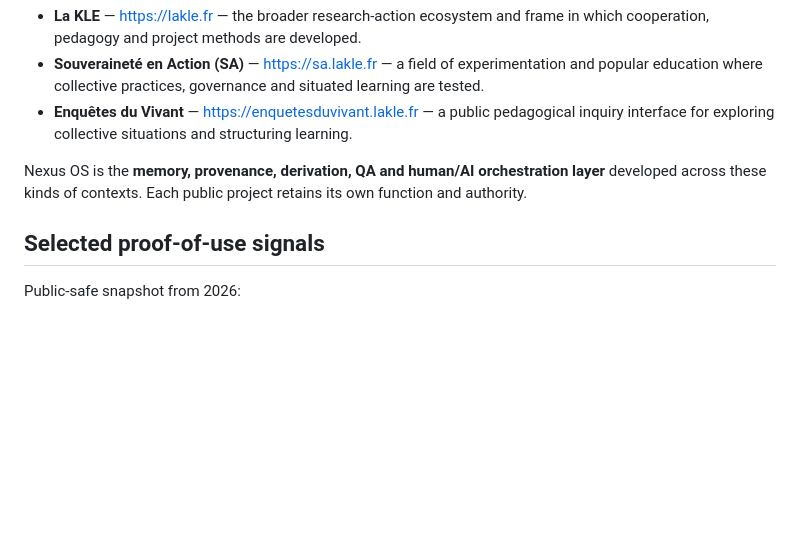
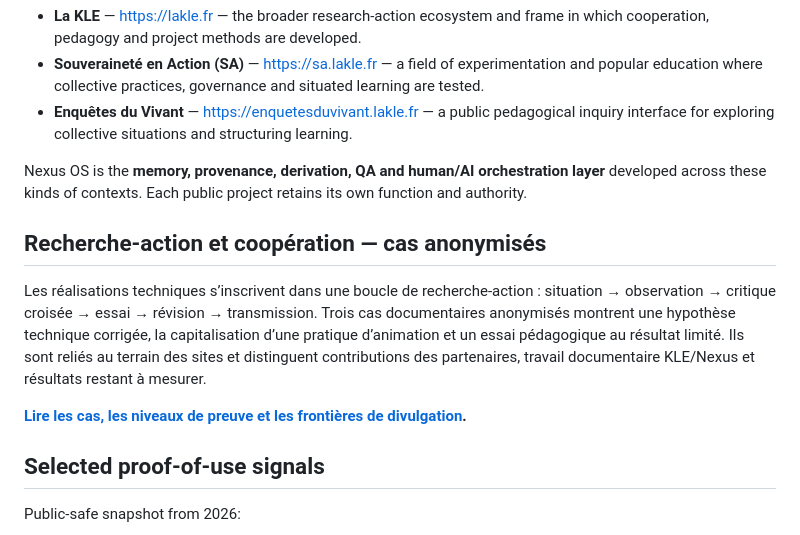
Before and after one commit to lrafaelpeytavin-debug/nexus-os-showcase, a Markdown page: README.md, the part around the change. GitHub-like rendering; blank space fills up the shorter version.

Commit message:
docs: harmonize research-action evidence across showcase entry points

```diff
--- a/README.md
+++ b/README.md
@@ -143,6 +143,12 @@ These projects are related through their functions:
 
 Nexus OS is the **memory, provenance, derivation, QA and human/AI orchestration layer** developed across these kinds of contexts. Each public project retains its own function and authority.
 
+## Recherche-action et coopération — cas anonymisés
+
+Les réalisations techniques s’inscrivent dans une boucle de recherche-action : situation → observation → critique croisée → essai → révision → transmission. Trois cas documentaires anonymisés montrent une hypothèse technique corrigée, la capitalisation d’une pratique d’animation et un essai pédagogique au résultat limité. Ils sont reliés au terrain des sites et distinguent contributions des partenaires, travail documentaire KLE/Nexus et résultats restant à mesurer.
+
+**[Lire les cas, les niveaux de preuve et les frontières de divulgation](RESEARCH_ACTION_CASES.md).**
+
 ## Selected proof-of-use signals
 
 Public-safe snapshot from 2026:
```
